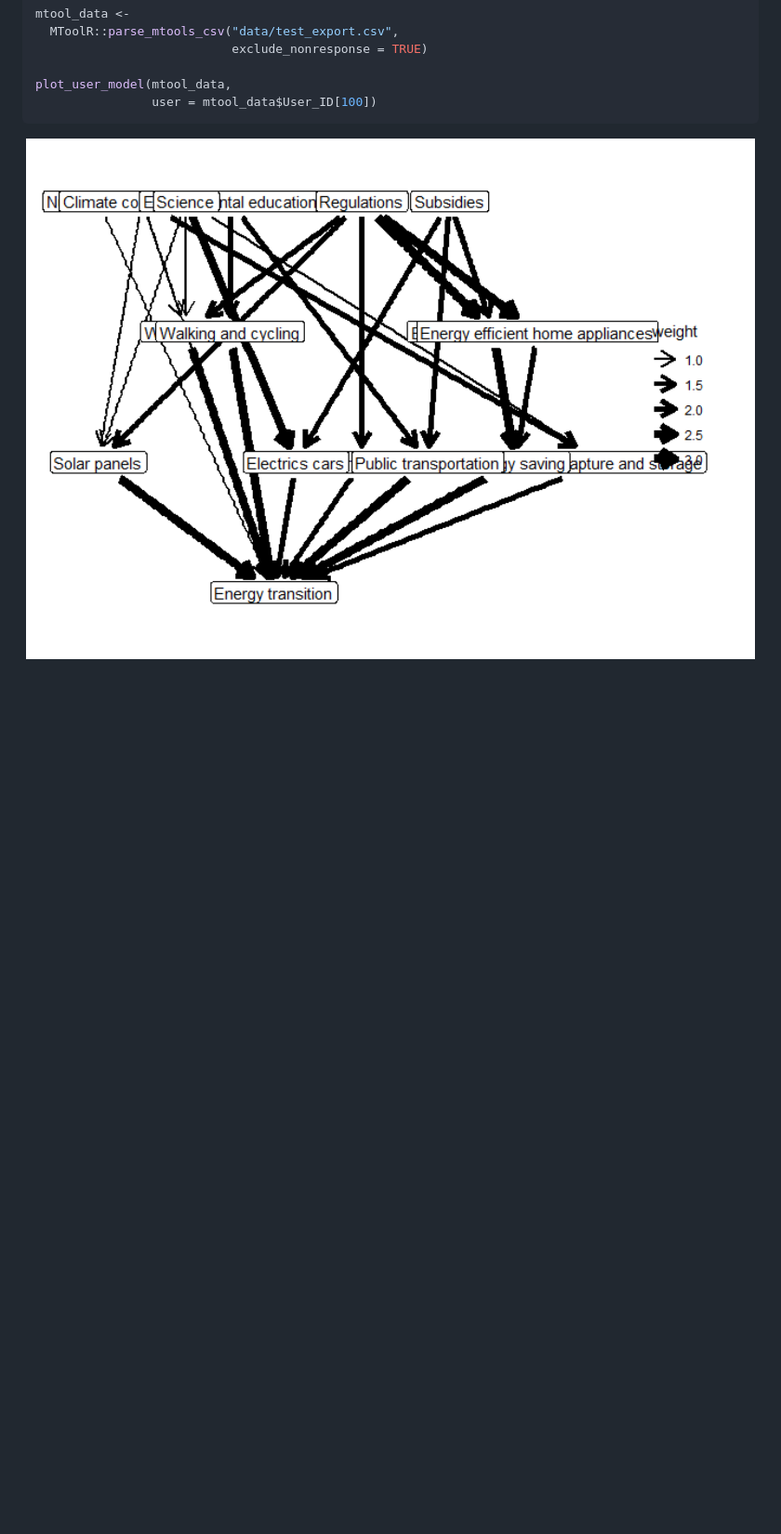
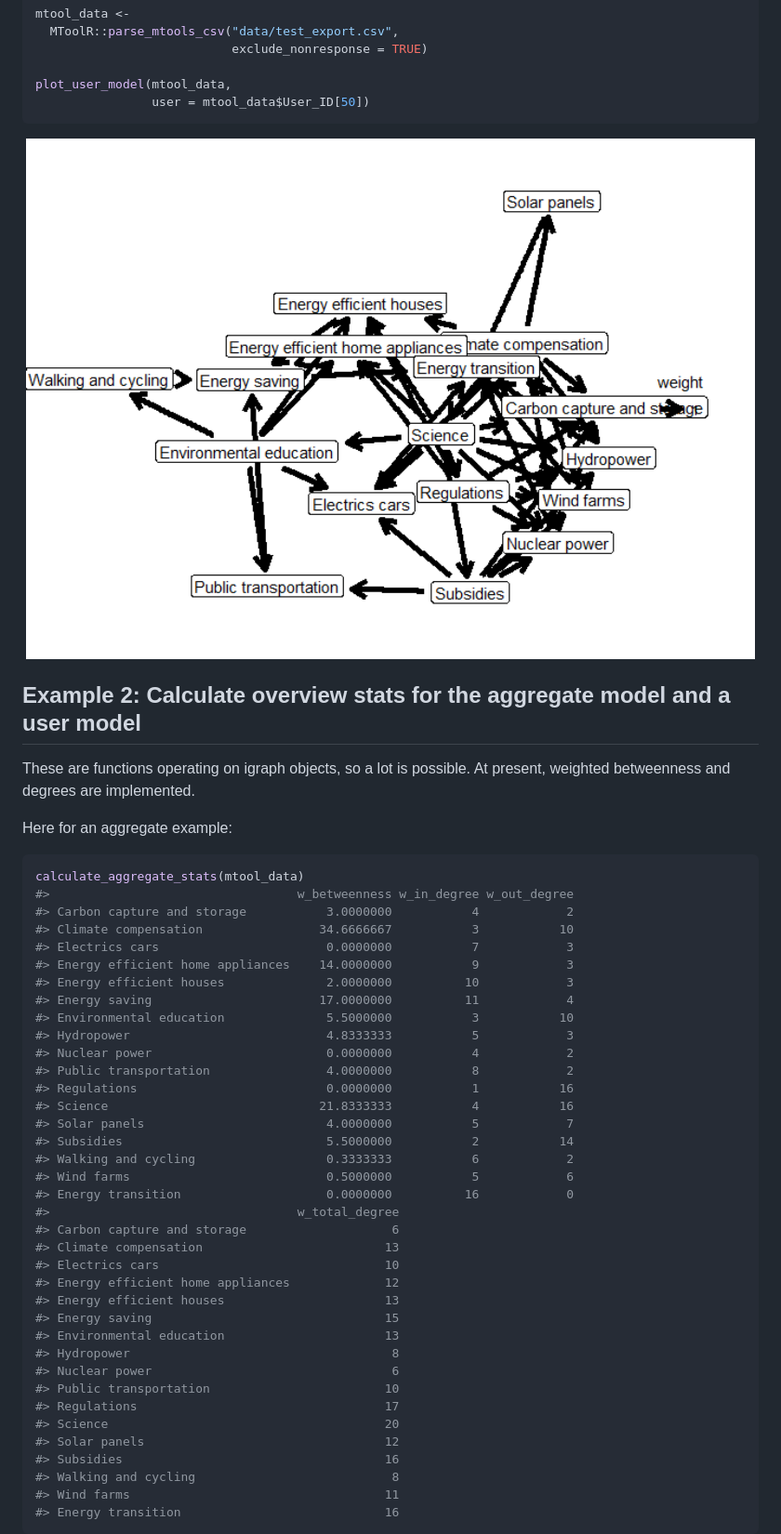
Before and after one commit to marioangst/MToolR, a Markdown page: README.md, the part around the change printed below. Shown: that part at 93% size. Drawn GitHub-style; pictures changed too: man/figures/README-example1-1.png; blank space fills up the shorter version.

````diff
--- a/README.md
+++ b/README.md
@@ -38,8 +38,55 @@ mtool_data <-
                            exclude_nonresponse = TRUE)
 
 plot_user_model(mtool_data,
-                user = mtool_data$User_ID[100])
+                user = mtool_data$User_ID[50])
 ```
 
 <img src="man/figures/README-example1-1.png" width="100%" />
 
+## Example 2: Calculate overview stats for the aggregate model and a user model
+
+These are functions operating on igraph objects, so a lot is possible.
+At present, weighted betweenness and degrees are implemented.
+
+Here for an aggregate example:
+
+``` r
+calculate_aggregate_stats(mtool_data)
+#>                                  w_betweenness w_in_degree w_out_degree
+#> Carbon capture and storage           3.0000000           4            2
+#> Climate compensation                34.6666667           3           10
+#> Electrics cars                       0.0000000           7            3
+#> Energy efficient home appliances    14.0000000           9            3
+#> Energy efficient houses              2.0000000          10            3
+#> Energy saving                       17.0000000          11            4
+#> Environmental education              5.5000000           3           10
+#> Hydropower                           4.8333333           5            3
+#> Nuclear power                        0.0000000           4            2
+#> Public transportation                4.0000000           8            2
+#> Regulations                          0.0000000           1           16
+#> Science                             21.8333333           4           16
+#> Solar panels                         4.0000000           5            7
+#> Subsidies                            5.5000000           2           14
+#> Walking and cycling                  0.3333333           6            2
+#> Wind farms                           0.5000000           5            6
+#> Energy transition                    0.0000000          16            0
+#>                                  w_total_degree
+#> Carbon capture and storage                    6
+#> Climate compensation                         13
+#> Electrics cars                               10
+#> Energy efficient home appliances             12
+#> Energy efficient houses                      13
+#> Energy saving                                15
+#> Environmental education                      13
+#> Hydropower                                    8
+#> Nuclear power                                 6
+#> Public transportation                        10
+#> Regulations                                  17
+#> Science                                      20
+#> Solar panels                                 12
+#> Subsidies                                    16
+#> Walking and cycling                           8
+#> Wind farms                                   11
+#> Energy transition                            16
+```
+
````
Also changed, not shown: other parts of README.md (+42 -0 lines), 7 other files.
